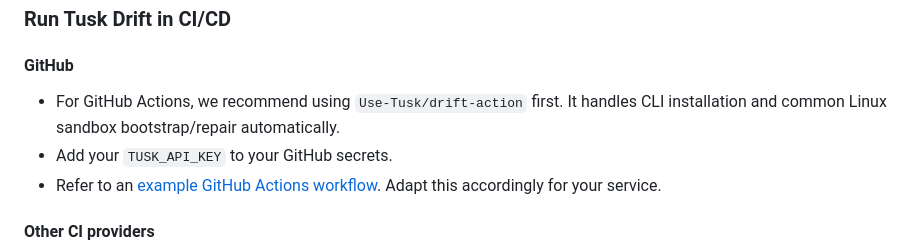
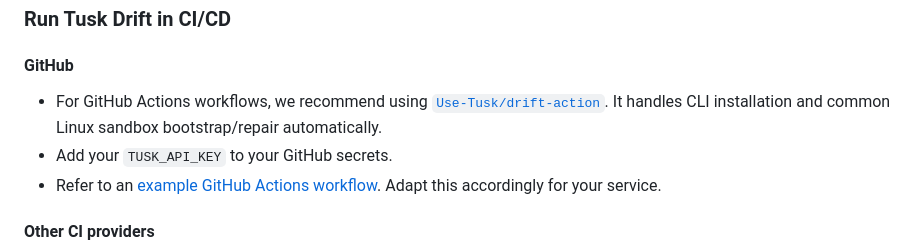
Before and after one commit to Use-Tusk/tusk-drift-cli, a Markdown page: docs/drift/README.md, the part around the change. Rendered like a GitHub page.

```diff
--- a/docs/drift/README.md
+++ b/docs/drift/README.md
@@ -109,7 +109,7 @@ You will be guided to:
 
 #### GitHub
 
-- For GitHub Actions, we recommend using `Use-Tusk/drift-action` first. It handles CLI installation and common Linux sandbox bootstrap/repair automatically.
+- For GitHub Actions workflows, we recommend using [`Use-Tusk/drift-action`](https://github.com/Use-Tusk/drift-action). It handles CLI installation and common Linux sandbox bootstrap/repair automatically.
 - Add your `TUSK_API_KEY` to your GitHub secrets.
 - Refer to an [example GitHub Actions workflow](./cloud/github-workflow-example.yml). Adapt this accordingly for your service.
 
```
